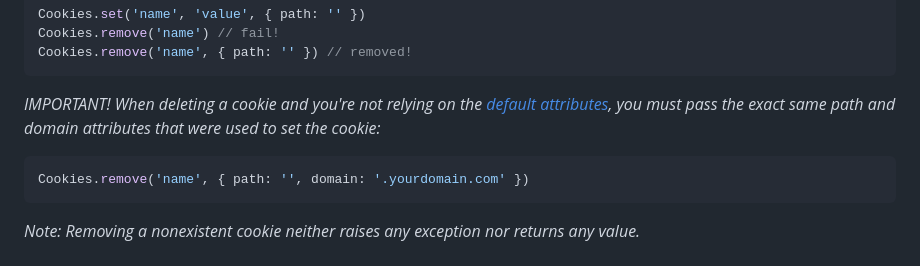
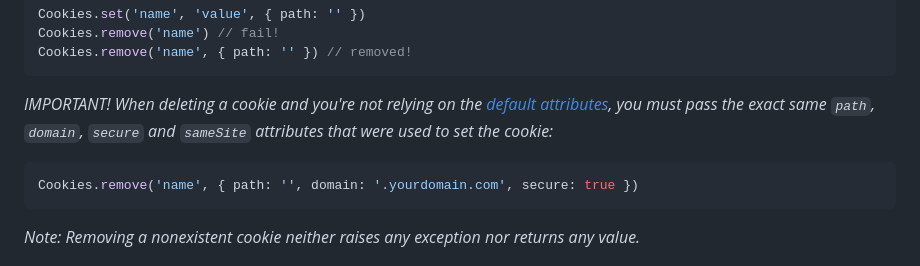
Before and after one commit to js-cookie/js-cookie, a Markdown page: README.md, the part around the change. Rendered like a GitHub page.

Commit message:
Enhance note in readme related to cookie deletion
Ref: #846

````diff
--- a/README.md
+++ b/README.md
@@ -95,10 +95,10 @@ Cookies.remove('name') // fail!
 Cookies.remove('name', { path: '' }) // removed!
 ```
 
-_IMPORTANT! When deleting a cookie and you're not relying on the [default attributes](#cookie-attributes), you must pass the exact same path and domain attributes that were used to set the cookie:_
+_IMPORTANT! When deleting a cookie and you're not relying on the [default attributes](#cookie-attributes), you must pass the exact same `path`, `domain`, `secure` and `sameSite` attributes that were used to set the cookie:_
 
 ```javascript
-Cookies.remove('name', { path: '', domain: '.yourdomain.com' })
+Cookies.remove('name', { path: '', domain: '.yourdomain.com', secure: true })
 ```
 
 _Note: Removing a nonexistent cookie neither raises any exception nor returns any value._
````
